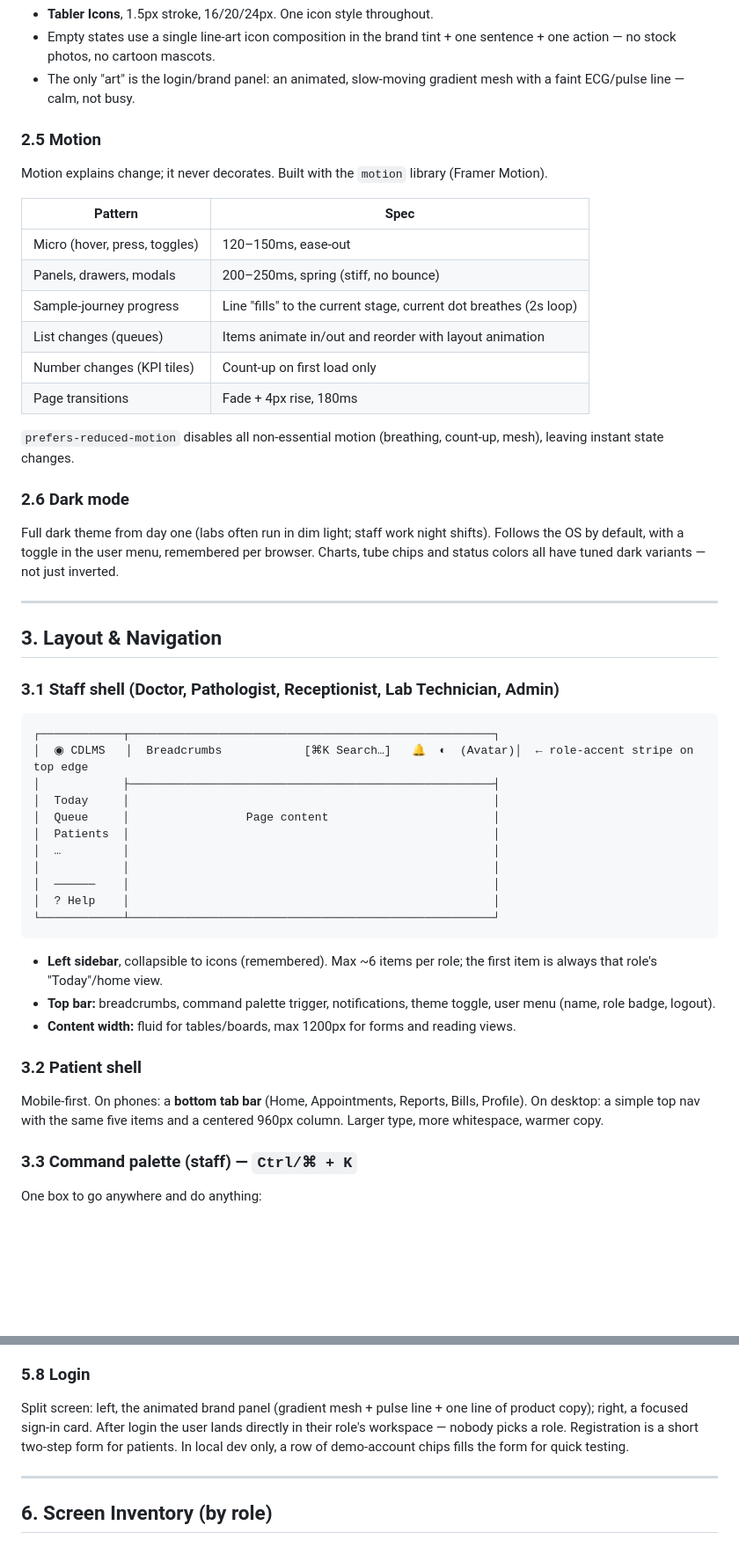
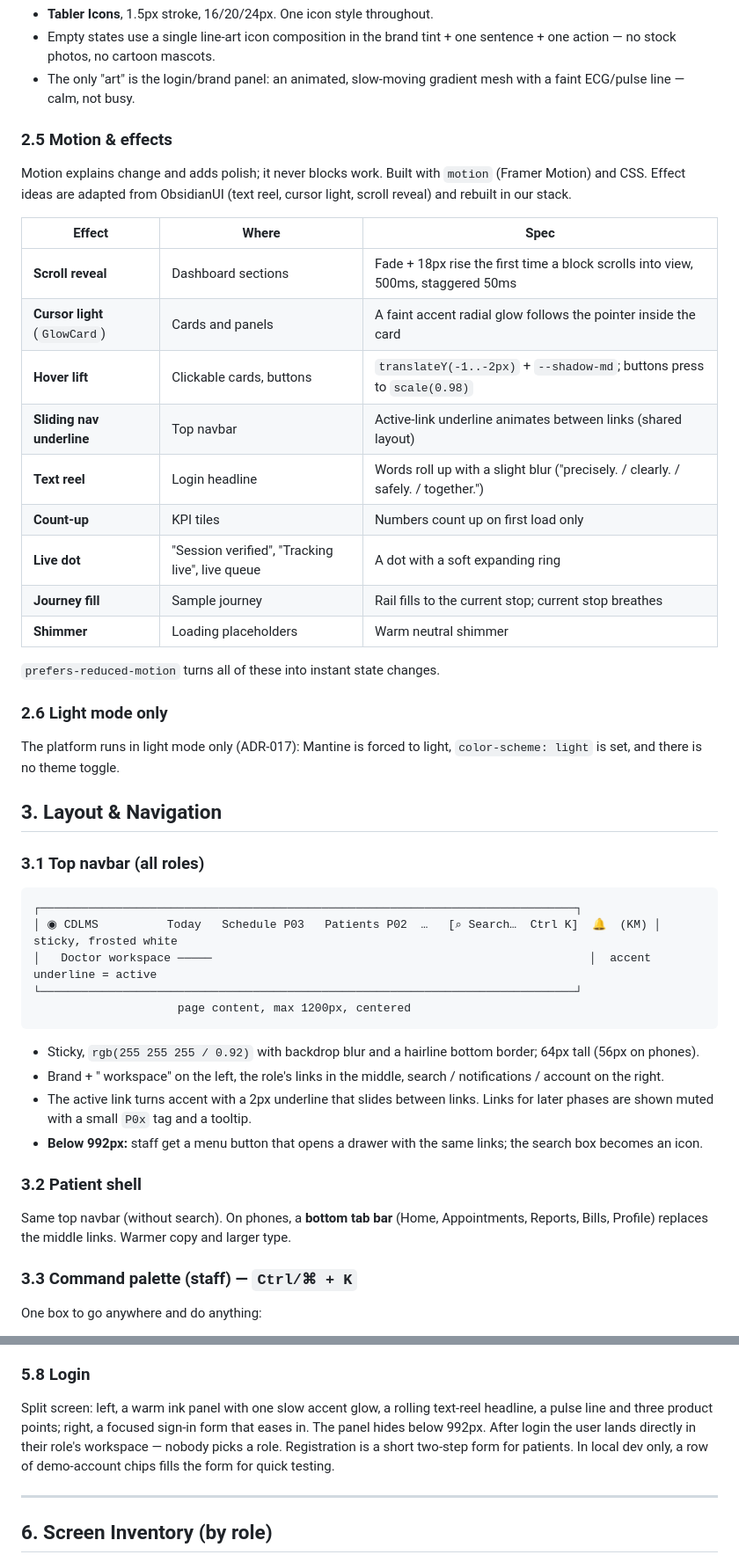
Before and after one commit to HarshdeepAthawale/Clinic-and-Diagnostic-Lab-Management-System, a Markdown page: Docs/Design.md, 2 parts joined by grey strips. Shown at 88% size. GitHub-like rendering; blank space fills up the shorter version.

````diff
--- a/Docs/Design.md
+++ b/Docs/Design.md
@@ -84,52 +76,48 @@ Scale (rem): 0.75 / 0.8125 / 0.875 / 1 / 1.125 / 1.375 / 1.75 / 2.25 / 3. Headin
 - Empty states use a single line-art icon composition in the brand tint + one sentence + one action — no stock photos, no cartoon mascots.
 - The only "art" is the login/brand panel: an animated, slow-moving gradient mesh with a faint ECG/pulse line — calm, not busy.
 
-### 2.5 Motion
+### 2.5 Motion & effects
 
-Motion explains change; it never decorates. Built with the `motion` library (Framer Motion).
+Motion explains change and adds polish; it never blocks work. Built with `motion` (Framer Motion) and CSS. Effect ideas are adapted from ObsidianUI (text reel, cursor light, scroll reveal) and rebuilt in our stack.
 
-| Pattern | Spec |
-|---|---|
-| Micro (hover, press, toggles) | 120–150ms, ease-out |
-| Panels, drawers, modals | 200–250ms, spring (stiff, no bounce) |
-| Sample-journey progress | Line "fills" to the current stage, current dot breathes (2s loop) |
-| List changes (queues) | Items animate in/out and reorder with layout animation |
-| Number changes (KPI tiles) | Count-up on first load only |
-| Page transitions | Fade + 4px rise, 180ms |
+| Effect | Where | Spec |
+|---|---|---|
+| **Scroll reveal** | Dashboard sections | Fade + 18px rise the first time a block scrolls into view, 500ms, staggered 50ms |
+| **Cursor light** (`GlowCard`) | Cards and panels | A faint accent radial glow follows the pointer inside the card |
+| **Hover lift** | Clickable cards, buttons | `translateY(-1..-2px)` + `--shadow-md`; buttons press to `scale(0.98)` |
+| **Sliding nav underline** | Top navbar | Active-link underline animates between links (shared layout) |
+| **Text reel** | Login headline | Words roll up with a slight blur ("precisely. / clearly. / safely. / together.") |
+| **Count-up** | KPI tiles | Numbers count up on first load only |
+| **Live dot** | "Session verified", "Tracking live", live queue | A dot with a soft expanding ring |
+| **Journey fill** | Sample journey | Rail fills to the current stop; current stop breathes |
+| **Shimmer** | Loading placeholders | Warm neutral shimmer |
 
-`prefers-reduced-motion` disables all non-essential motion (breathing, count-up, mesh), leaving instant state changes.
+`prefers-reduced-motion` turns all of these into instant state changes.
 
-### 2.6 Dark mode
+### 2.6 Light mode only
 
-Full dark theme from day one (labs often run in dim light; staff work night shifts). Follows the OS by default, with a toggle in the user menu, remembered per browser. Charts, tube chips and status colors all have tuned dark variants — not just inverted.
-
----
+The platform runs in light mode only (ADR-017): Mantine is forced to light, `color-scheme: light` is set, and there is no theme toggle.
 
 ## 3. Layout & Navigation
 
-### 3.1 Staff shell (Doctor, Pathologist, Receptionist, Lab Technician, Admin)
+### 3.1 Top navbar (all roles)
 
 ```
-┌────────────┬─────────────────────────────────────────────────────┐
-│  ◉ CDLMS   │  Breadcrumbs            [⌘K Search…]   🔔  ◐  (Avatar)│  ← role-accent stripe on top edge
-│            ├─────────────────────────────────────────────────────┤
-│  Today     │                                                     │
-│  Queue     │                 Page content                        │
-│  Patients  │                                                     │
-│  …         │                                                     │
-│            │                                                     │
-│  ──────    │                                                     │
-│  ? Help    │                                                     │
-└────────────┴─────────────────────────────────────────────────────┘
+┌──────────────────────────────────────────────────────────────────────────────┐
+│ ◉ CDLMS          Today   Schedule P03   Patients P02  …   [⌕ Search…  Ctrl K]  🔔  (KM) │  sticky, frosted white
+│   Doctor workspace ─────                                                       │  accent underline = active
+└──────────────────────────────────────────────────────────────────────────────┘
+                     page content, max 1200px, centered
 ```
 
-- **Left sidebar**, collapsible to icons (remembered). Max ~6 items per role; the first item is always that role's "Today"/home view.
-- **Top bar:** breadcrumbs, command palette trigger, notifications, theme toggle, user menu (name, role badge, logout).
-- **Content width:** fluid for tables/boards, max 1200px for forms and reading views.
+- Sticky, `rgb(255 255 255 / 0.92)` with backdrop blur and a hairline bottom border; 64px tall (56px on phones).
+- Brand + "<Role> workspace" on the left, the role's links in the middle, search / notifications / account on the right.
+- The active link turns accent with a 2px underline that slides between links. Links for later phases are shown muted with a small `P0x` tag and a tooltip.
+- **Below 992px:** staff get a menu button that opens a drawer with the same links; the search box becomes an icon.
 
 ### 3.2 Patient shell
 
-Mobile-first. On phones: a **bottom tab bar** (Home, Appointments, Reports, Bills, Profile). On desktop: a simple top nav with the same five items and a centered 960px column. Larger type, more whitespace, warmer copy.
+Same top navbar (without search). On phones, a **bottom tab bar** (Home, Appointments, Reports, Bills, Profile) replaces the middle links. Warmer copy and larger type.
 
 ### 3.3 Command palette (staff) — `Ctrl/⌘ + K`
 
@@ -237,7 +229,7 @@ Card-first, answers "what do I need to know right now?":
 
 ### 5.8 Login
 
-Split screen: left, the animated brand panel (gradient mesh + pulse line + one line of product copy); right, a focused sign-in card. After login the user lands directly in their role's workspace — nobody picks a role. Registration is a short two-step form for patients. In local dev only, a row of demo-account chips fills the form for quick testing.
+Split screen: left, a warm ink panel with one slow accent glow, a rolling text-reel headline, a pulse line and three product points; right, a focused sign-in form that eases in. The panel hides below 992px. After login the user lands directly in their role's workspace — nobody picks a role. Registration is a short two-step form for patients. In local dev only, a row of demo-account chips fills the form for quick testing.
 
 ---
 
````
Also changed, not shown: other parts of Docs/Design.md (+41 -44 lines).
